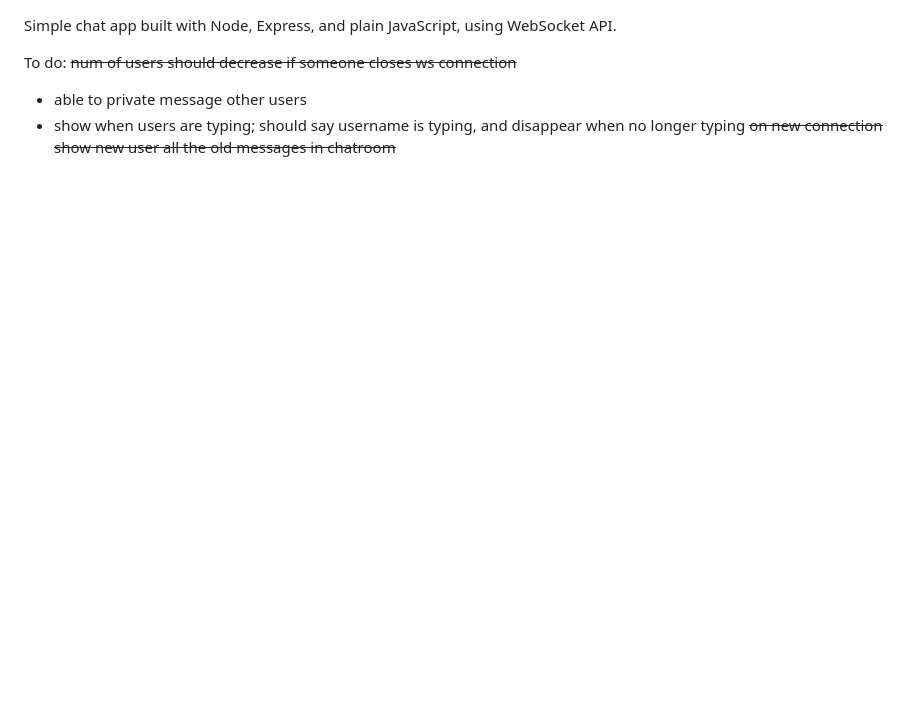
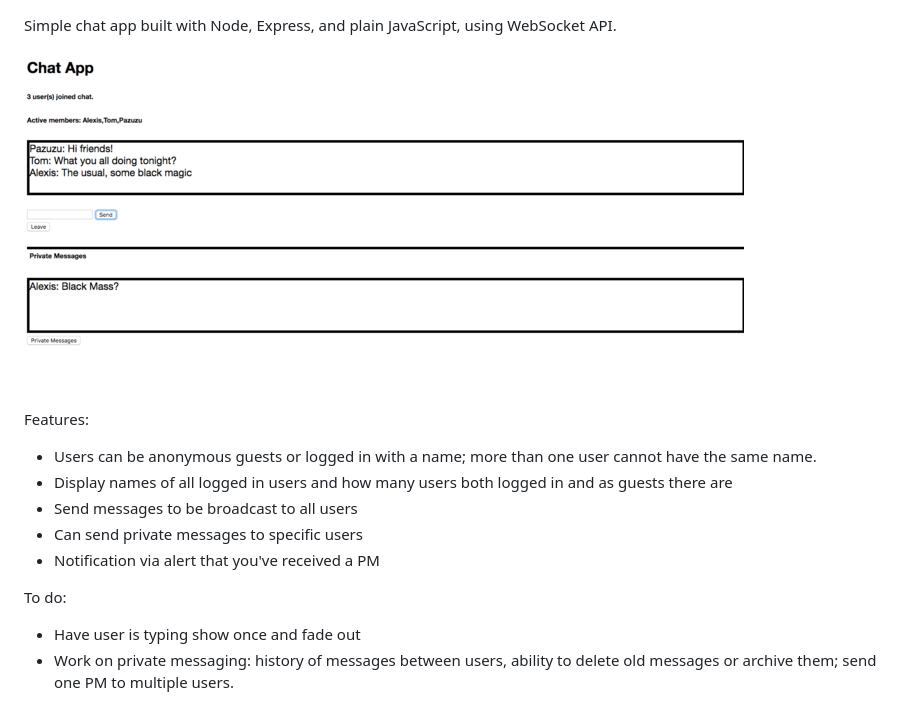
Before and after one commit to aklap/chat_app, a Markdown page: README.md, the part around the change. Drawn GitHub-style; pictures changed too: chat_app-preview.png (added); blank space fills up the shorter version.

Commit message:
update readme text and add preview image

```diff
--- a/README.md
+++ b/README.md
@@ -1,7 +1,16 @@
 Simple chat app built with Node, Express, and plain JavaScript, using WebSocket API.
 
+![chat_app preview image](https://github.com/aklap/chat_app/blob/master/chat_app-preview.png)
+
+Features:
+
+- Users can be anonymous guests or logged in with a name; more than one user cannot have the same name.
+- Display names of all logged in users and how many users both logged in and as guests there are
+- Send messages to be broadcast to all users
+- Can send private messages to specific users
+- Notification via alert that you've received a PM
+
 To do:
-~~num of users should decrease if someone closes ws connection~~
-- able to private message other users
-- show when users are typing; should say username is typing, and disappear when no longer typing
-~~on new connection show new user all the old messages in chatroom~~
+
+- Have user is typing show once and fade out
+- Work on private messaging: history of messages between users, ability to delete old messages or archive them; send one PM to multiple users.
```
Also changed, not shown: 1 other file.
